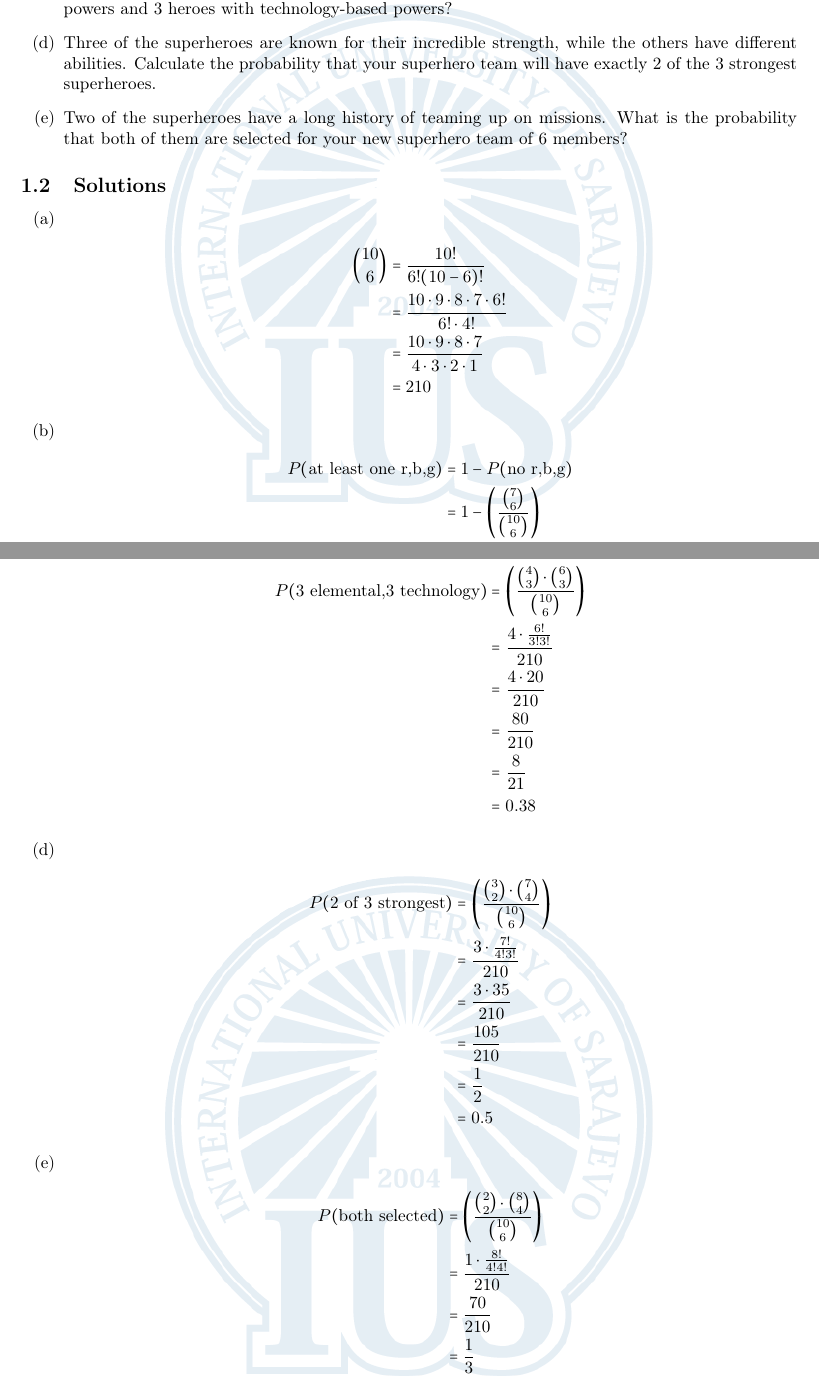
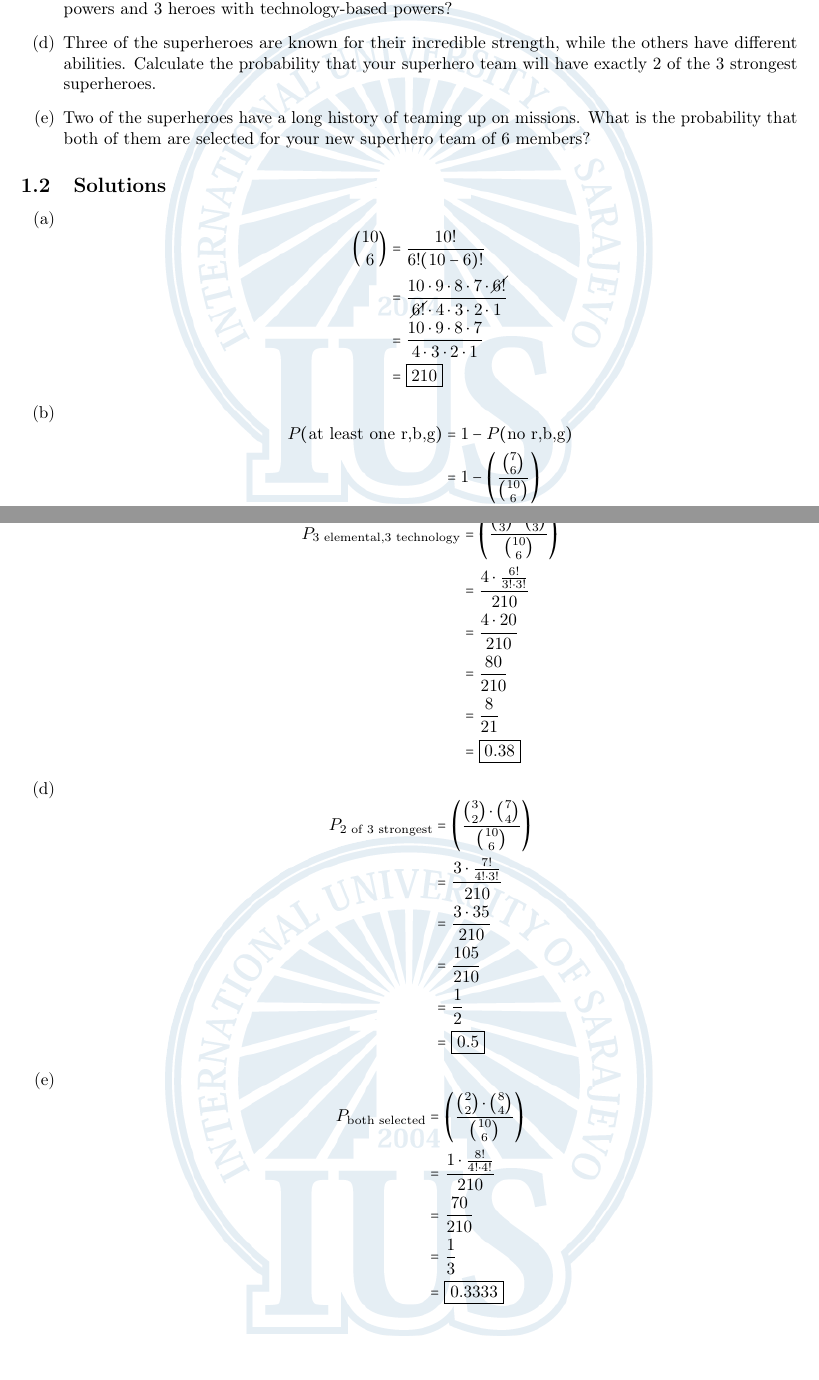
Before and after one commit to EmreArapcicUevak/IntroProbabilityStatisticsHomework, a LaTeX paper (main.tex): two parts of pages 3 and 4 of 4, joined at a grey line, cut so that both start at the same text, the shorter picture padded with empty space. Compiled offline with pdfLaTeX.

Commit message:
Polish up the answer

```diff
--- a/main.tex
+++ b/main.tex
@@ -30,6 +30,9 @@
 \usepackage{bm} % Adding bold text to math inputs
 \usepackage{pgfplots} % Used for plotting functions
 \usepackage{background}
+\usepackage{cancel} % For cancelling terms visually
+\usepackage{microtype} % Improves spacing
+\usepackage{booktabs} % For nicer tables
 
 % Setting up the default image path
 \graphicspath{{./Images/}}
@@ -103,50 +106,62 @@
 
             \begin{enumerate}[label=(\alph*)]
                 \item
-                    \begin{align*}
+                \[
+                    \begin{aligned}
                         \binom{10}{6} &= \frac{10!}{6!(10-6)!} \\
-                        &= \frac{10 \cdot 9 \cdot 8 \cdot 7 \cdot 6!}{6! \cdot 4!} \\
+                        &= \frac{10 \cdot 9 \cdot 8 \cdot 7 \cdot \cancel{6!}}{\cancel{6!} \cdot 4 \cdot 3 \cdot 2 \cdot 1} \\
                         &= \frac{10 \cdot 9 \cdot 8 \cdot 7}{4 \cdot 3 \cdot 2 \cdot 1} \\
-                        &= 210
-                    \end{align*}
+                        &= \boxed{210}
+                    \end{aligned}
+                \]
 
                 \item
-                    \begin{align*}
+                \[
+                    \begin{aligned}
                         P(\text{at least one r,b,g}) &= 1 - P(\text{no r,b,g}) \\
                         &= 1 - \left( \frac{\binom{7}{6}}{\binom{10}{6}} \right) \\
                         &= 1 - \left( \frac{7}{210} \right) \\
                         &= 1 - \frac{1}{30} \\
                         &= \frac{29}{30} \\
-                        &= 0.9667
-                    \end{align*}
+                        &= \boxed{0.9667}
+                    \end{aligned}
+                \]
 
                 \item
-                    \begin{align*}
-                        P(3 \text{ elemental,3 technology}) &= \left( \frac{\binom{4}{3} \cdot \binom{6}{3}}{\binom{10}{6}} \right) \\
-                        &= \frac{4 \cdot \frac{6!}{3!3!}}{210} \\
+                \[
+                    \begin{aligned}
+                        P_{3 \text{ elemental,3 technology}} &= \left( \frac{\binom{4}{3} \cdot \binom{6}{3}}{\binom{10}{6}} \right) \\
+                        &= \frac{4 \cdot \frac{6!}{3! \cdot 3!}}{210} \\
                         &= \frac{4 \cdot 20}{210} \\
                         &= \frac{80}{210} \\
                         &= \frac{8}{21} \\
-                        &= 0.38
-                    \end{align*}
+                        &= \boxed{0.38}
+                    \end{aligned}
+                \]
 
                 \item
-                    \begin{align*}
-                        P(2 \text{ of 3 strongest}) &= \left( \frac{\binom{3}{2} \cdot \binom{7}{4}}{\binom{10}{6}} \right) \\
-                        &= \frac{3 \cdot \frac{7!}{4!3!}}{210} \\
+                \[
+                    \begin{aligned}
+                        P_{2 \text{ of 3 strongest}} &= \left( \frac{\binom{3}{2} \cdot \binom{7}{4}}{\binom{10}{6}} \right) \\
+                        &= \frac{3 \cdot \frac{7!}{4! \cdot 3!}}{210} \\
                         &= \frac{3 \cdot 35}{210} \\
                         &= \frac{105}{210} \\
                         &= \frac{1}{2} \\
-                        &= 0.5
-                    \end{align*}
+                        &= \boxed{0.5}
+                    \end{aligned}
+                \]
 
                 \item
-                    \begin{align*}
-                        P(\text{both selected}) &= \left( \frac{\binom{2}{2} \cdot \binom{8}{4}}{\binom{10}{6}} \right) \\
-                        &= \frac{1 \cdot \frac{8!}{4!4!}}{210} \\
+                \[
+                    \begin{aligned}
+                        P_{\text{both selected}} &= \left( \frac{\binom{2}{2} \cdot \binom{8}{4}}{\binom{10}{6}} \right) \\
+                        &= \frac{1 \cdot \frac{8!}{4! \cdot 4!}}{210} \\
                         &= \frac{70}{210} \\
                         &= \frac{1}{3} \\
-                        &= 0.3333
-                    \end{align*}
+                        &= \boxed{0.3333}
+                    \end{aligned}
+                \]
             \end{enumerate}
+
+    \pagebreak
 \end{document}
```
